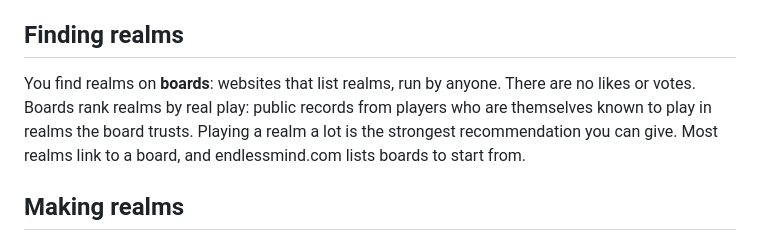
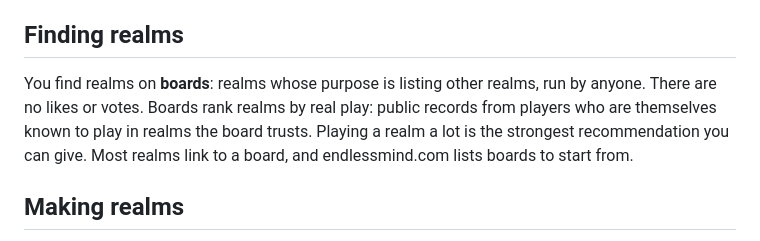
Before and after one commit to freeideas/EndlessMind, a Markdown page: README.md, the part around the change. Drawn GitHub-style.

```diff
--- a/README.md
+++ b/README.md
@@ -39,7 +39,7 @@ A realm can give you signed **records**: "in good standing as of 1 December", "f
 
 ## Finding realms
 
-You find realms on **boards**: websites that list realms, run by anyone. There are no likes or votes. Boards rank realms by real play: public records from players who are themselves known to play in realms the board trusts. Playing a realm a lot is the strongest recommendation you can give. Most realms link to a board, and endlessmind.com lists boards to start from.
+You find realms on **boards**: realms whose purpose is listing other realms, run by anyone. There are no likes or votes. Boards rank realms by real play: public records from players who are themselves known to play in realms the board trusts. Playing a realm a lot is the strongest recommendation you can give. Most realms link to a board, and endlessmind.com lists boards to start from.
 
 ## Making realms
 
```
Also changed, not shown: specs/DESIGN.md (+3 -2 lines), specs/PROTOCOL.md (+3 -3 lines).
